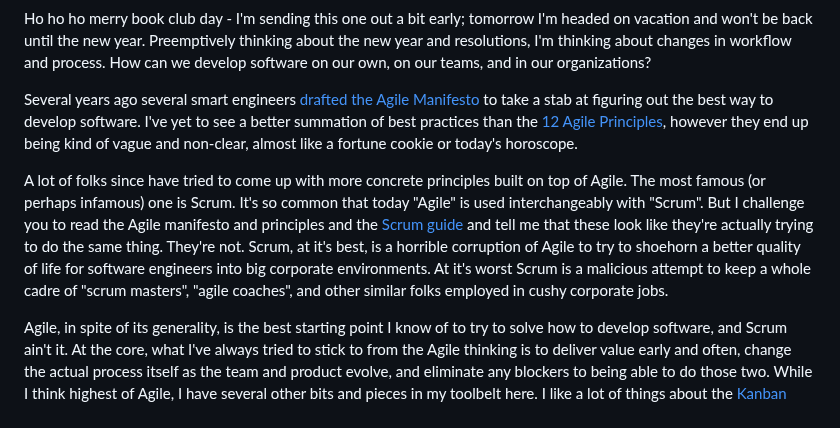
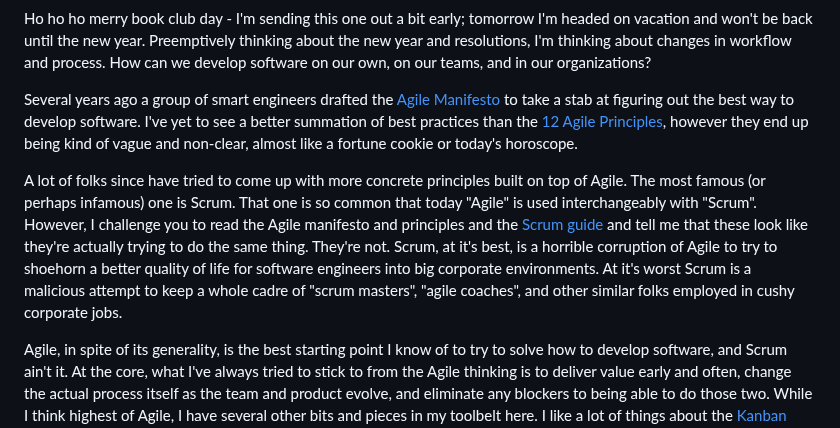
Before and after one commit to IanWold/ianwold.github.io, a Markdown page: Site/Posts/book_club_12-2023.md, the part around the change. Drawn GitHub-style.

Commit message:
Add clarifications to 12/23 book club

```diff
--- a/Site/Posts/book_club_12-2023.md
+++ b/Site/Posts/book_club_12-2023.md
@@ -17,9 +17,9 @@ _My Book Club is a monthly curated list of things I've been reading or watching,
 
 Ho ho ho merry book club day - I'm sending this one out a bit early; tomorrow I'm headed on vacation and won't be back until the new year. Preemptively thinking about the new year and resolutions, I'm thinking about changes in workflow and process. How can we develop software on our own, on our teams, and in our organizations?
 
-Several years ago several smart engineers [drafted the Agile Manifesto]() to take a stab at figuring out the best way to develop software. I've yet to see a better summation of best practices than the [12 Agile Principles](), however they end up being kind of vague and non-clear, almost like a fortune cookie or today's horoscope.
+Several years ago a group of smart engineers drafted the [Agile Manifesto]() to take a stab at figuring out the best way to develop software. I've yet to see a better summation of best practices than the [12 Agile Principles](), however they end up being kind of vague and non-clear, almost like a fortune cookie or today's horoscope.
 
-A lot of folks since have tried to come up with more concrete principles built on top of Agile. The most famous (or perhaps infamous) one is Scrum. It's so common that today "Agile" is used interchangeably with "Scrum". But I challenge you to read the Agile manifesto and principles and the [Scrum guide]() and tell me that these look like they're actually trying to do the same thing. They're not. Scrum, at it's best, is a horrible corruption of Agile to try to shoehorn a better quality of life for software engineers into big corporate environments. At it's worst Scrum is a malicious attempt to keep a whole cadre of "scrum masters", "agile coaches", and other similar folks employed in cushy corporate jobs.
+A lot of folks since have tried to come up with more concrete principles built on top of Agile. The most famous (or perhaps infamous) one is Scrum. That one is so common that today "Agile" is used interchangeably with "Scrum". However, I challenge you to read the Agile manifesto and principles and the [Scrum guide]() and tell me that these look like they're actually trying to do the same thing. They're not. Scrum, at it's best, is a horrible corruption of Agile to try to shoehorn a better quality of life for software engineers into big corporate environments. At it's worst Scrum is a malicious attempt to keep a whole cadre of "scrum masters", "agile coaches", and other similar folks employed in cushy corporate jobs.
 
 Agile, in spite of its generality, is the best starting point I know of to try to solve how to develop software, and Scrum ain't it. At the core, what I've always tried to stick to from the Agile thinking is to deliver value early and often, change the actual process itself as the team and product evolve, and eliminate any blockers to being able to do those two. While I think highest of Agile, I have several other bits and pieces in my toolbelt here. I like a lot of things about the [Kanban process](), and I [start my day with a Grug quote](https://ian.wold.guru/Posts/daily_grug.html), among other smaller bullet points I've picked up in my days.
 
```
